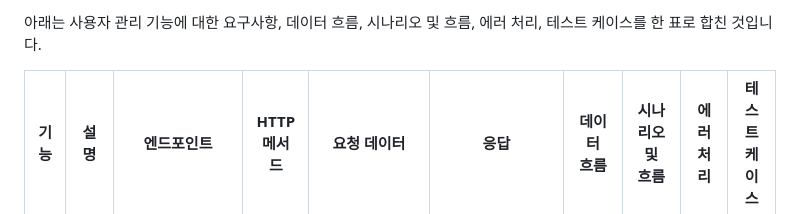
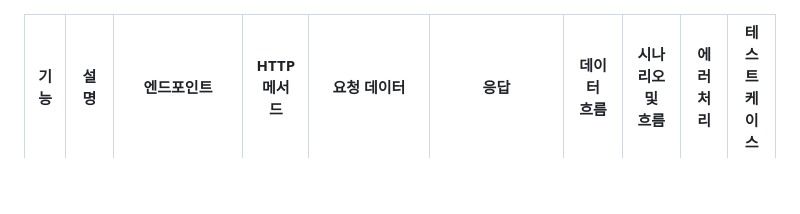
Before and after one commit to SeoGM/ReactSpringbootShop, a Markdown page: user_interface.md, the part around the change. GitHub-like rendering; blank space fills up the shorter version.

````diff
--- a/user_interface.md
+++ b/user_interface.md
@@ -1,5 +1,3 @@
-아래는 사용자 관리 기능에 대한 요구사항, 데이터 흐름, 시나리오 및 흐름, 에러 처리, 테스트 케이스를 한 표로 합친 것입니다.
-
 | **기능**                 | **설명**                                                                                                                                                           | **엔드포인트**         | **HTTP 메서드** | **요청 데이터**                                                                                                                                                                                                                                                                                           | **응답**                                                                                 | **데이터 흐름**                                                                                                                                                                                                                                                                                                         | **시나리오 및 흐름**                                                                                                                                                                                                                                                                                              | **에러 처리**                                                                                                                                                                    | **테스트 케이스**                                                                                   |
 |--------------------------|--------------------------------------------------------------------------------------------------------------------------------------------------------------------|------------------------|-----------------|-------------------------------------------------------------------------------------------------------------------------------------------------------------------------------------------------------------------------------------------------------------------|------------------------------------------------------------------------------------------|----------------------------------------------------------------------------------------------------------------------------------------------------------------------------------------------------------------------------------------------------------------------------------------------------------------------|------------------------------------------------------------------------------------------------------------------------------------------------------------------------------------------------------------------------------------------------------------------------------------------------------------------|---------------------------------------------------------------------------------------------------------------------------------------------------------------------------------------------|------------------------------------------------------------------------------------------------------|
 | **회원가입**             | 사용자는 이메일, 비밀번호, 이름, 연락처 정보를 입력하여 회원가입할 수 있습니다.                                                                                     | `/api/signup`           | POST            | ```json { "email": "string", "password": "string", "name": "string", "contact": "string" } ```                                                                                                                                                                     | **200 OK**: 회원가입 성공<br>**400 Bad Request**: 입력 데이터 오류                      | 사용자가 입력한 정보를 서버로 전송 → 서버는 입력 정보 검증 후 DB에 저장 → 이메일 인증 요청을 생성하여 전송 → 사용자가 이메일 인증 링크를 클릭하여 계정을 활성화                                                                                                                                               | 사용자가 이메일, 비밀번호, 이름, 연락처 입력 후 '가입' 클릭 → 서버가 정보 검증 후 DB에 저장 → 이메일 인증 후 계정 활성화 → 로그인 페이지로 리다이렉트                                                                                                                                                               | **회원가입 에러**: 필수 필드 누락 시 적절한 오류 메시지 표시                                                                                                                                                     | **회원가입 테스트**: 올바른 형식의 이메일 및 비밀번호, 모든 필수 필드가 입력된 경우 성공                                                                 |
````
